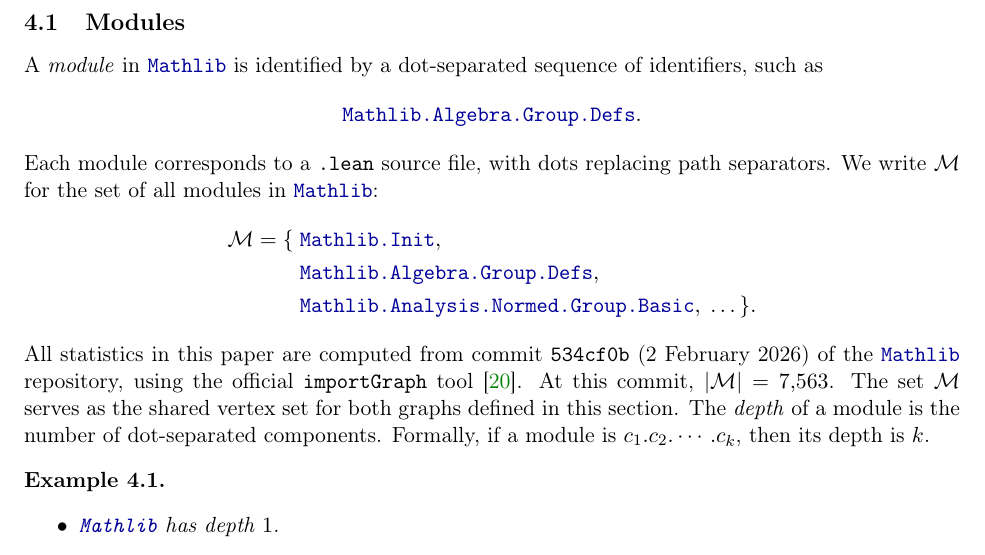
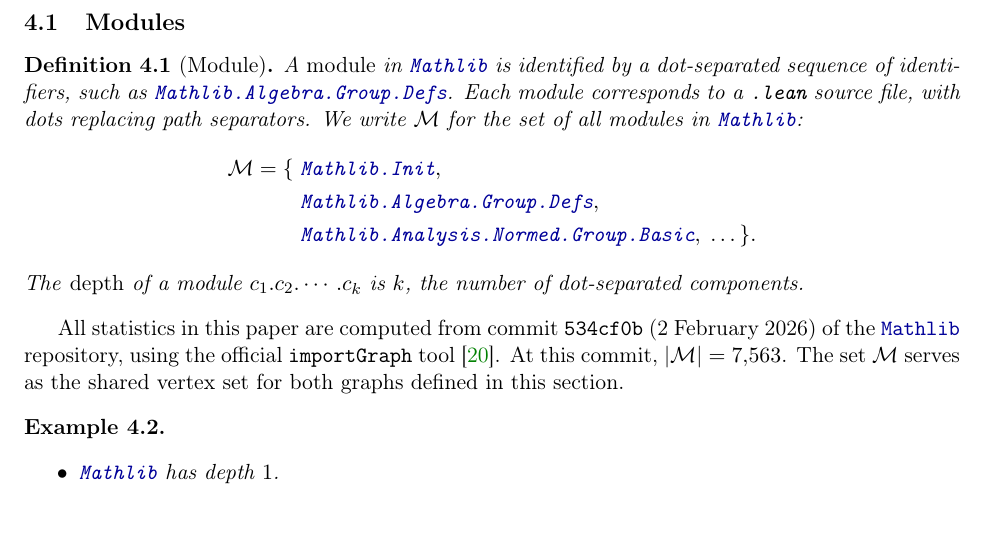
Before and after one commit to MathNetwork/MathlibGraph, a LaTeX paper (mathlib-graph-structure/main.tex, which reads mathlib-graph-structure/sections/module-graph.tex): part of page 8 of 60, cut so that both start at the same text. Compiled offline with pdfLaTeX.

Commit message:
Wrap module definition in formal Definition environment (§4.1)
Co-Authored-By: Claude Opus 4.6 <noreply@anthropic.com>

```diff
--- a/mathlib-graph-structure/sections/module-graph.tex
+++ b/mathlib-graph-structure/sections/module-graph.tex
@@ -5,17 +5,17 @@ We begin with the coarsest level of analysis: module-level structures. Two graph
 
 \subsection{Modules}
 \label{sec:module-names}
-A \emph{module} in \module{Mathlib} is identified by a dot-separated sequence of identifiers, such as
-\[
-  \module{Mathlib.Algebra.Group.Defs}.
-\]
-Each module corresponds to a \texttt{.lean} source file, with dots replacing path separators. We write $\mathcal{M}$ for the set of all modules in \module{Mathlib}:
+\begin{definition}[Module]\label{def:module}
+A \emph{module} in \module{Mathlib} is identified by a dot-separated sequence of identifiers, such as $\module{Mathlib.Algebra.Group.Defs}$. Each module corresponds to a \texttt{.lean} source file, with dots replacing path separators. We write $\mathcal{M}$ for the set of all modules in \module{Mathlib}:
 \begin{align*}
   \mathcal{M} = \{\; &\module{Mathlib.Init},\\
     &\module{Mathlib.Algebra.Group.Defs},\\
     &\module{Mathlib.Analysis.Normed.Group.Basic},\; \ldots\,\}.
 \end{align*}
-All statistics in this paper are computed from commit \texttt{534cf0b} (2 February 2026) of the \module{Mathlib} repository, using the official \texttt{importGraph} tool~\cite{importgraph}. At this commit, $|\mathcal{M}| = 7{,}563$. The set $\mathcal{M}$ serves as the shared vertex set for both graphs defined in this section. The \emph{depth} of a module is the number of dot-separated components. Formally, if a module is $c_1.c_2.\cdots.c_k$, then its depth is $k$.
+The \emph{depth} of a module $c_1.c_2.\cdots.c_k$ is~$k$, the number of dot-separated components.
+\end{definition}
+
+All statistics in this paper are computed from commit \texttt{534cf0b} (2 February 2026) of the \module{Mathlib} repository, using the official \texttt{importGraph} tool~\cite{importgraph}. At this commit, $|\mathcal{M}| = 7{,}563$. The set $\mathcal{M}$ serves as the shared vertex set for both graphs defined in this section.
 
 \begin{example}
 \leavevmode
```
